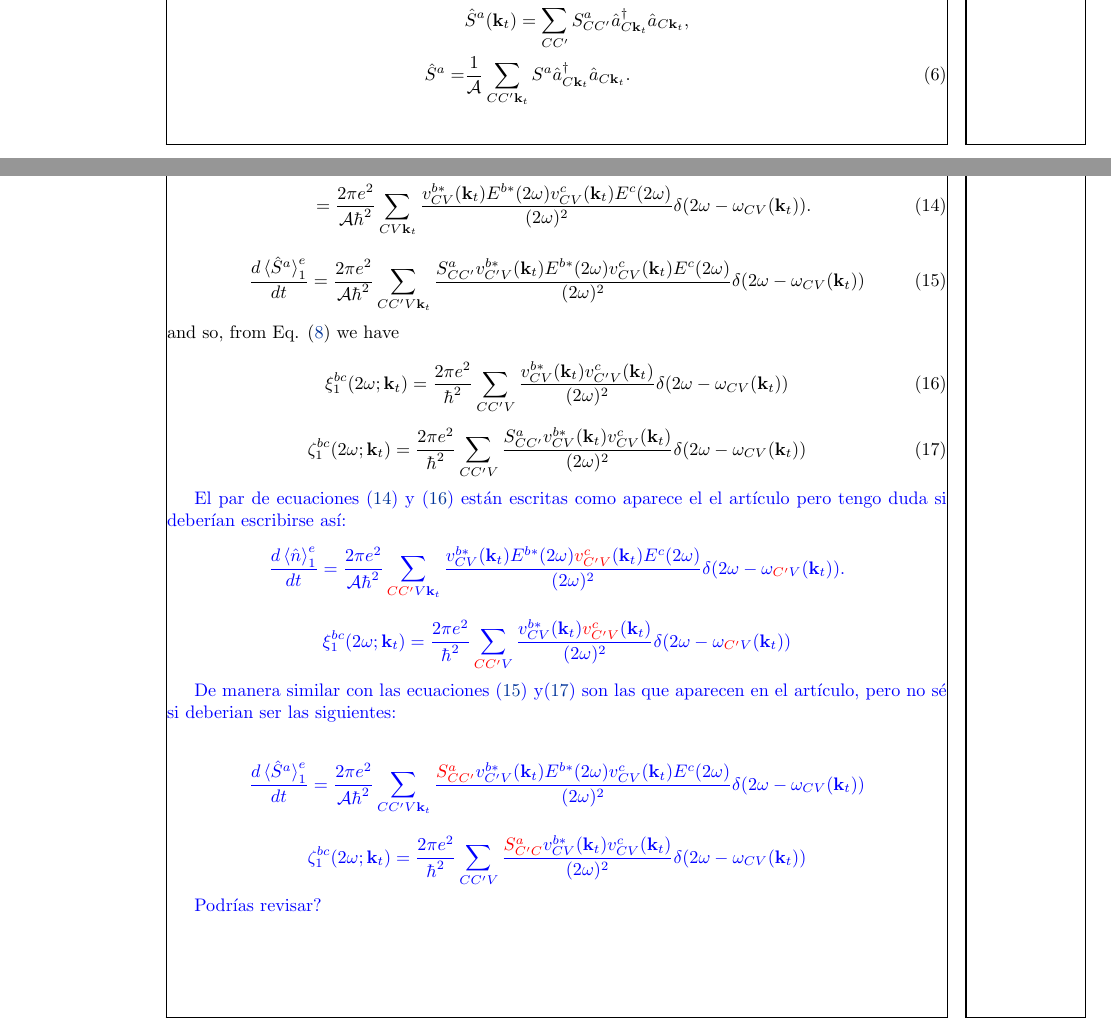
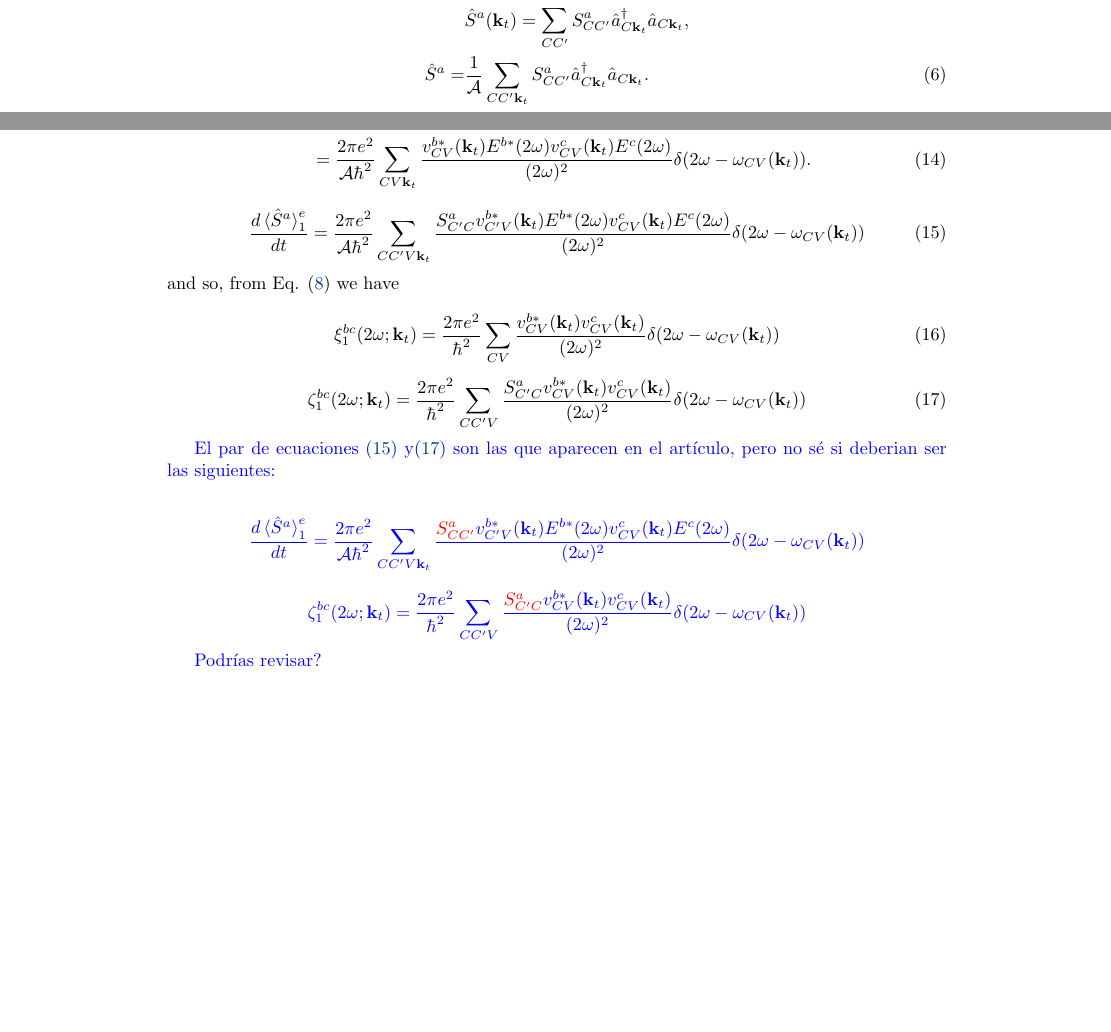
Before and after one commit to reinaldo-z/spin_current_injection, a LaTeX document (spin_current_injection.tex): two parts of pages 4 and 6 of 9, joined at a grey line, cut so that both start at the same text, the shorter picture padded with empty space. Compiled offline with pdfLaTeX.

Commit message:
Going to check with bernardo

```diff
--- a/spin_current_injection.tex
+++ b/spin_current_injection.tex
@@ -5,7 +5,7 @@
 \usepackage{color}
 \usepackage{graphicx}
 \usepackage{physics}
-\usepackage{showframe}
+% \usepackage{showframe}
 \usepackage{color}
 \newcommand{\kt}{\mathbf{k}_{t}}
 \newcommand{\Op}{\hat{\mathcal{\theta}}}
@@ -274,7 +274,7 @@ Areal $a$ component of the spin density operator:
              &\sa = \sum_{CC'} S^{a}_{CC'}
                \hat{a}^{\dag}_{C\kt} \hat{a}_{C\kt} , \nonumber \\
 \hat{S}^{a}=& \frac{1}{\mathcal{A}} \sum_{CC'\kt}
-  S^{a}\hat{a}^{\dag}_{C\kt} \hat{a}_{C\kt} . \label{eq:areal_spin_density}
+  S^{a}_{CC'}\hat{a}^{\dag}_{C\kt} \hat{a}_{C\kt} . \label{eq:areal_spin_density}
 \end{align}
 
 Substituting $\hat{n}$ and $\hat{S}^{a}$ in Eq.
@@ -370,38 +370,38 @@ E^{c}(2\omega)}{(2\omega)^{2}} \dw . \label{eq:2w_n-final}
 \begin{equation}\label{2w_eq:S-final}
 \frac{d\ev*{\hat{S}^{a}}^{e}_{1}}{dt} =
 \frac{2\pi e^{2}}{\mathcal{A}\hbar^{2}} \sum_{CC'V\kt}
-\frac{S^{a}_{CC'}v^{b*}_{C'V}(\kt)E^{b*}(2\omega)v^{c}_{CV}(\kt)E^{c}(2\omega)}
+\frac{S^{a}_{C'C}v^{b*}_{C'V}(\kt)E^{b*}(2\omega)v^{c}_{CV}(\kt)E^{c}(2\omega)}
 {(2\omega)^{2}}\dw
 \end{equation}
 and so, from Eq. \eqref{eq:2w-carrier_population} we have
 
 \begin{equation}\label{eq:1_carrier_tensor}
 \xi^{bc}_{1}(2\omega;\kt) = \frac{2\pi e^{2}}{\hbar^{2}}
-\sum_{CC'V} \frac{v^{b*}_{CV}(\kt)v^{c}_{C'V}(\kt)}{(2\omega)^{2}} \dw
+\sum_{CV} \frac{v^{b*}_{CV}(\kt)v^{c}_{CV}(\kt)}{(2\omega)^{2}} \dw
 \end{equation}
 
 \begin{equation}\label{eq:1_spin_tensor}
 \zeta^{bc}_{1}(2\omega;\kt) = \frac{2\pi e^{2}}{\hbar^{2}}
-\sum_{CC'V} \frac{S^{a}_{CC'}v^{b*}_{CV}(\kt)v^{c}_{CV}(\kt)}{(2\omega)^{2}} \dw
+\sum_{CC'V} \frac{S^{a}_{C'C}v^{b*}_{CV}(\kt)v^{c}_{CV}(\kt)}{(2\omega)^{2}} \dw
 \end{equation}
 
 {\color{blue}
-El par de ecuaciones \eqref{eq:2w_n-final} y \eqref{eq:1_carrier_tensor}
-est\'an escritas como aparece el el art\'iculo pero tengo duda si deber\'ian
-escribirse as\'i:
-\begin{align*}
-\frac{d\ev*{\hat{n}}^{e}_{1}}{dt}
-&= \frac{2\pi e^{2}}{\mathcal{A}\hbar^{2}} \sum_{{\color{red}CC'}V\kt}
-\frac{v^{b*}_{CV}(\kt)E^{b*}(2\omega){\color{red}v^{c}_{C'V}}(\kt)
-E^{c}(2\omega)}{(2\omega)^{2}} \delta(2\omega-\omega_{{\color{red}C'}V}(\kt)) .
-\end{align*}
-\begin{equation*}
-\xi^{bc}_{1}(2\omega;\kt) = \frac{2\pi e^{2}}{\hbar^{2}}
-\sum_{{\color{red}CC'}V} \frac{v^{b*}_{CV}(\kt){\color{red}v^{c}_{C'V}}(\kt)}{(2\omega)^{2}}
-\delta(2\omega-\omega_{{\color{red}C'}V}(\kt)) \nonumber
-\end{equation*}
+% El par de ecuaciones \eqref{eq:2w_n-final} y \eqref{eq:1_carrier_tensor}
+% est\'an escritas como aparece el el art\'iculo pero tengo duda si deber\'ian
+% escribirse as\'i:
+% \begin{align*}
+% \frac{d\ev*{\hat{n}}^{e}_{1}}{dt}
+% &= \frac{2\pi e^{2}}{\mathcal{A}\hbar^{2}} \sum_{{\color{red}CC'}V\kt}
+% \frac{v^{b*}_{CV}(\kt)E^{b*}(2\omega){\color{red}v^{c}_{C'V}}(\kt)
+% E^{c}(2\omega)}{(2\omega)^{2}} \delta(2\omega-\omega_{{\color{red}C'}V}(\kt)) .
+% \end{align*}
+% \begin{equation*}
+% \xi^{bc}_{1}(2\omega;\kt) = \frac{2\pi e^{2}}{\hbar^{2}}
+% \sum_{{\color{red}CC'}V} \frac{v^{b*}_{CV}(\kt){\color{red}v^{c}_{C'V}}(\kt)}{(2\omega)^{2}}
+% \delta(2\omega-\omega_{{\color{red}C'}V}(\kt)) \nonumber
+% \end{equation*}
 
-De manera similar con las ecuaciones \eqref{2w_eq:S-final}
+El par de  ecuaciones \eqref{2w_eq:S-final}
 y\eqref{eq:1_spin_tensor} son las que aparecen en el art\'iculo, pero no s\'e si
 deberian ser las siguientes:
 
```
